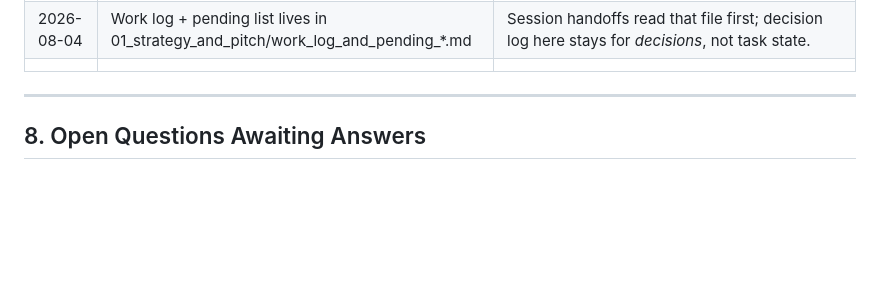
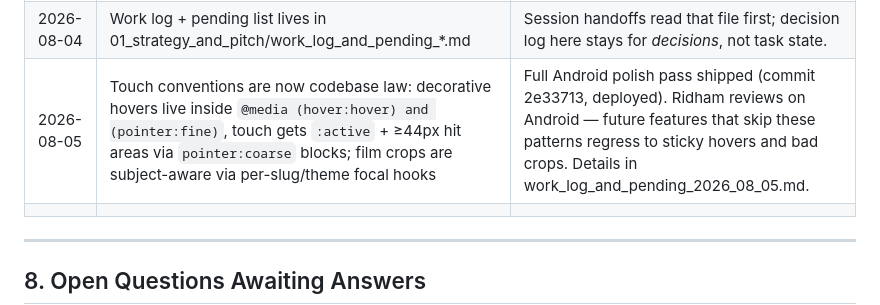
Before and after one commit to MihirZalavadia/air-port-media-ops, a Markdown page: CLAUDE.md, the part around the change. Drawn GitHub-style; blank space fills up the shorter version.

```diff
--- a/CLAUDE.md
+++ b/CLAUDE.md
@@ -184,6 +184,7 @@ Every meaningful decision — stack choice, brand direction, pricing model, part
 | 2026-08-04 | All 4 inventory pages use real owner footage only | Owner rule (no stock/AI on inventory) now fully satisfiable — Aug Hirasar phone shoot covers digital standee, Gate 01, dusk unipole, approach-road journey. |
 | 2026-08-04 | Varmora logo = official white-on-magenta lockup from SEBI DRHP cover | User flagged the reconstructed magenta-on-white as unofficial. No public high-res colored-on-white exists (site/Wayback/socials/catalogs/DRHP all checked). DRHP cover art restored to 716×256. General learning: listed-company DRHP/RHP covers are top-tier official logo sources. |
 | 2026-08-04 | Work log + pending list lives in 01_strategy_and_pitch/work_log_and_pending_*.md | Session handoffs read that file first; decision log here stays for *decisions*, not task state. |
+| 2026-08-05 | Touch conventions are now codebase law: decorative hovers live inside `@media (hover:hover) and (pointer:fine)`, touch gets `:active` + ≥44px hit areas via `pointer:coarse` blocks; film crops are subject-aware via per-slug/theme focal hooks | Full Android polish pass shipped (commit 2e33713, deployed). Ridham reviews on Android — future features that skip these patterns regress to sticky hovers and bad crops. Details in work_log_and_pending_2026_08_05.md. |
 | | | |
 
 ---
```
Also changed, not shown: 01_strategy_and_pitch/work_log_and_pending_2026_08_04.md (+3 -0 lines), 01_strategy_and_pitch/work_log_and_pending_2026_08_05.md (added, +118 -0 lines).
